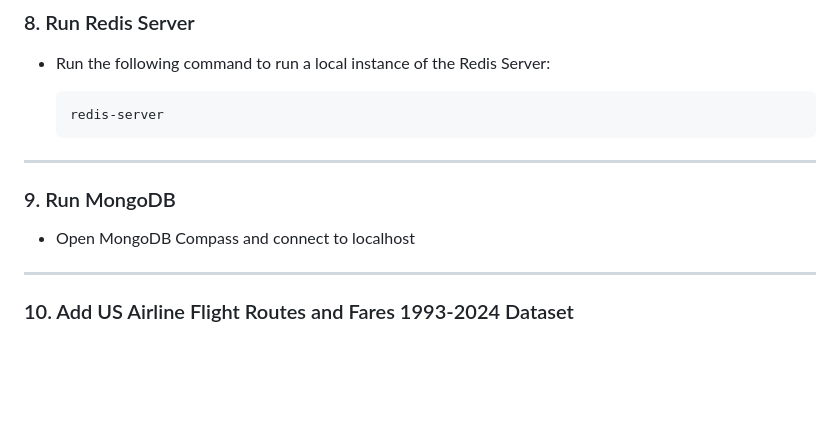
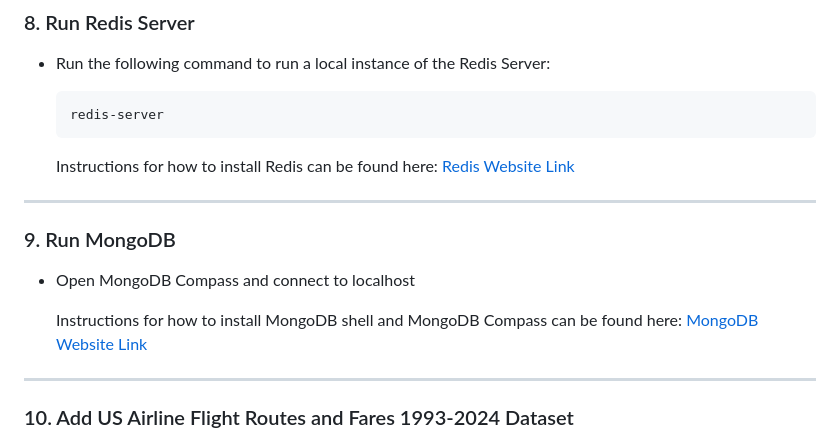
Before and after one commit to sparecattil/SkyFare, a Markdown page: README.md, the part around the change. Drawn GitHub-style; blank space fills up the shorter version.

````diff
--- a/README.md
+++ b/README.md
@@ -101,11 +101,14 @@ This application analyzes historical airline route data from 1993-2024 to help u
   redis-server
   ```
 
+  Instructions for how to install Redis can be found here: [Redis Website Link](https://redis.io/)
 ---
 
 ### 9. Run MongoDB
 
 - Open MongoDB Compass and connect to localhost
+
+  Instructions for how to install MongoDB shell and MongoDB Compass can be found here: [MongoDB Website Link](https://www.mongodb.com/)
 
 ---
 
````
